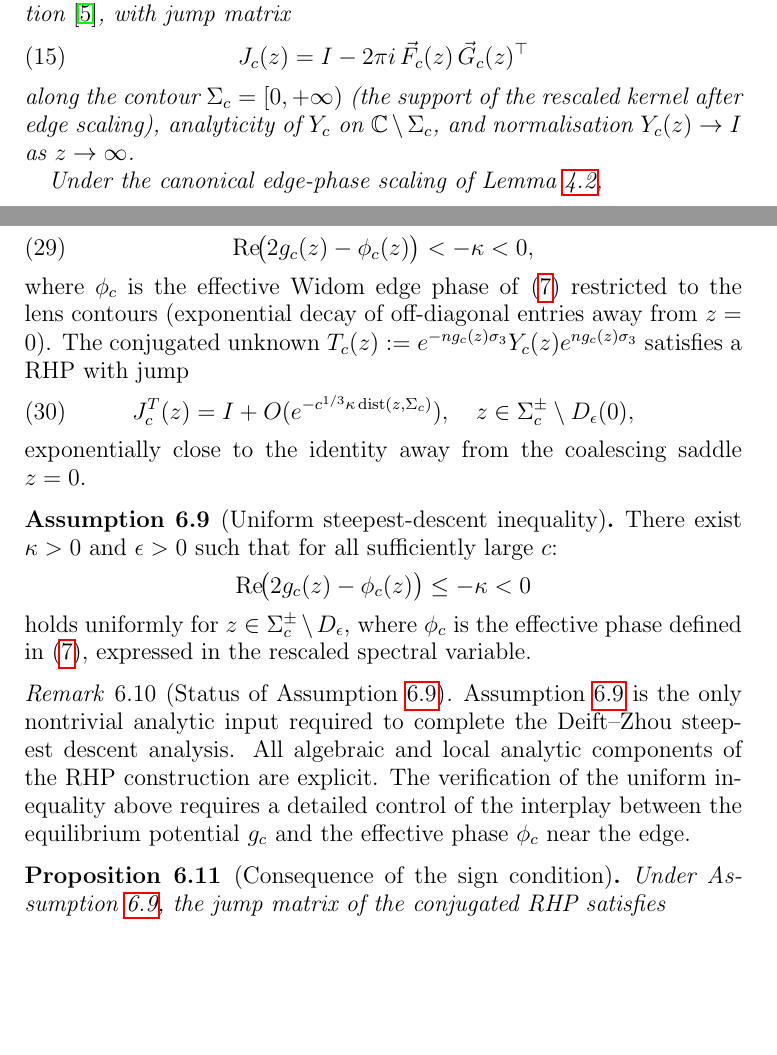
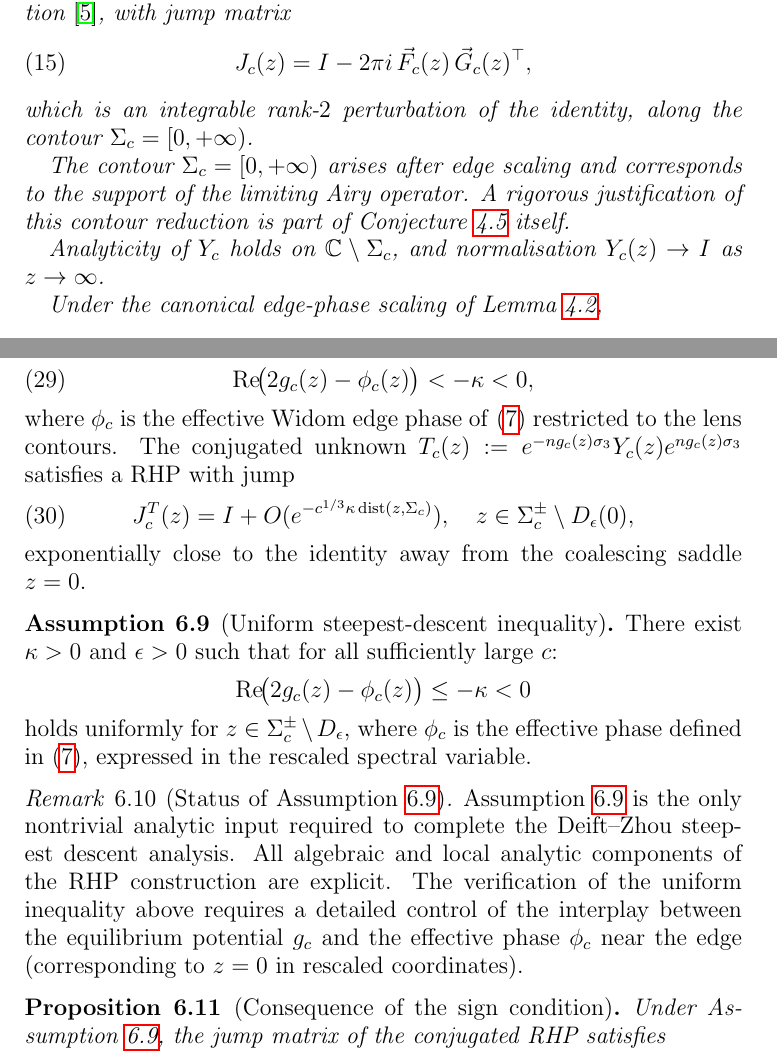
Before and after one commit to Waschtl904/prolate-primes-paper, a LaTeX paper (paper13c.tex): two parts of pages 6 and 9 of 14, joined at a grey line, cut so that both start at the same text, the shorter picture padded with empty space. Compiled offline with pdfLaTeX.

Commit message:
Refine mathematical expressions and remarks in paper
Updated various sections for clarity and consistency, including mathematical expressions and remarks related to the Riemann-Hilbert problem and edge scaling.

```diff
--- a/paper13c.tex
+++ b/paper13c.tex
@@ -409,12 +409,18 @@ Riemann--Hilbert problem associated to the IIKS operator
 $\widetilde{K}_c^{(\xi)}$ via the Its--Izergin--Korepin--Slavnov
 construction~\cite{ItsIzergin1990}, with jump matrix
 \begin{equation}\label{eq:jump-matrix}
-  J_c(z) = I - 2\pi i\,\vec{F}_c(z)\,\vec{G}_c(z)^\top
+  J_c(z) = I - 2\pi i\,\vec{F}_c(z)\,\vec{G}_c(z)^\top,
 \end{equation}
-along the contour $\Sigma_c = [0,+\infty)$ (the support of the rescaled
-kernel after edge scaling), analyticity of $Y_c$ on
-$\mathbb{C}\setminus\Sigma_c$, and normalisation $Y_c(z)\to I$ as
-$z\to\infty$.
+which is an integrable rank-$2$ perturbation of the identity,
+along the contour $\Sigma_c = [0,+\infty)$.
+
+The contour $\Sigma_c=[0,+\infty)$ arises after edge scaling
+and corresponds to the support of the limiting Airy operator.
+A rigorous justification of this contour reduction is part of
+Conjecture~\ref{conj:airy-transition} itself.
+
+Analyticity of $Y_c$ holds on $\mathbb{C}\setminus\Sigma_c$,
+and normalisation $Y_c(z)\to I$ as $z\to\infty$.
 
 Under the canonical edge-phase scaling of Lemma~\ref{lem:edge-normal-form},
 \begin{equation}\label{eq:rhp-convergence}
@@ -683,8 +689,7 @@ contours where
   \operatorname{Re}\!\bigl(2g_c(z)-\phi_c(z)\bigr)<-\kappa<0,
 \end{equation}
 where $\phi_c$ is the effective Widom edge phase of
-\eqref{eq:effective-phase-def} restricted to the lens contours
-(exponential decay of off-diagonal entries away from $z=0$).
+\eqref{eq:effective-phase-def} restricted to the lens contours.
 The conjugated unknown $T_c(z):=e^{-ng_c(z)\sigma_3}Y_c(z)e^{ng_c(z)\sigma_3}$
 satisfies a RHP with jump
 \begin{equation}\label{eq:T-jump}
@@ -714,7 +719,8 @@ required to complete the Deift--Zhou steepest descent analysis.
 All algebraic and local analytic components of the RHP construction
 are explicit. The verification of the uniform inequality above
 requires a detailed control of the interplay between the equilibrium
-potential $g_c$ and the effective phase $\phi_c$ near the edge.
+potential $g_c$ and the effective phase $\phi_c$ near the edge
+(corresponding to $z=0$ in rescaled coordinates).
 \end{remark}
 
 \begin{proposition}[Consequence of the sign condition]
```
Also changed, not shown: paper13c.tex (20 more changed lines).
